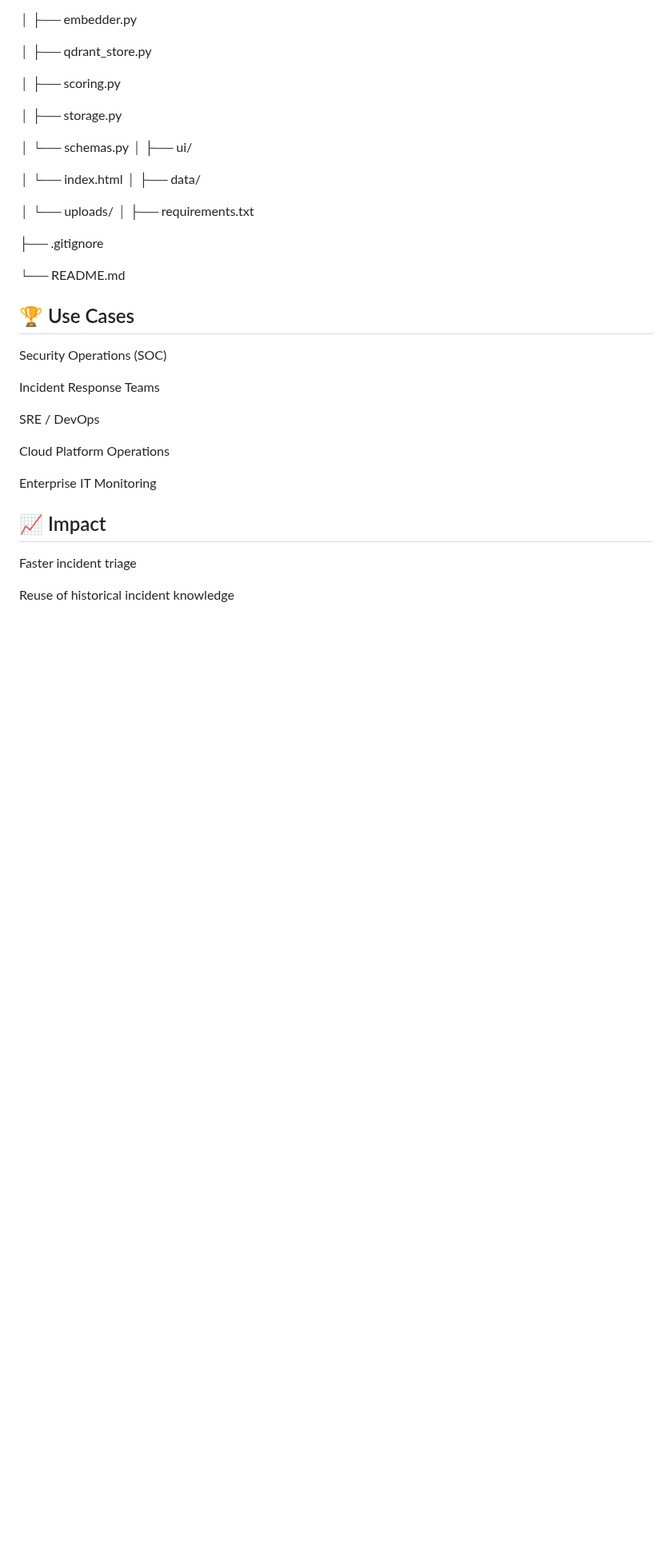
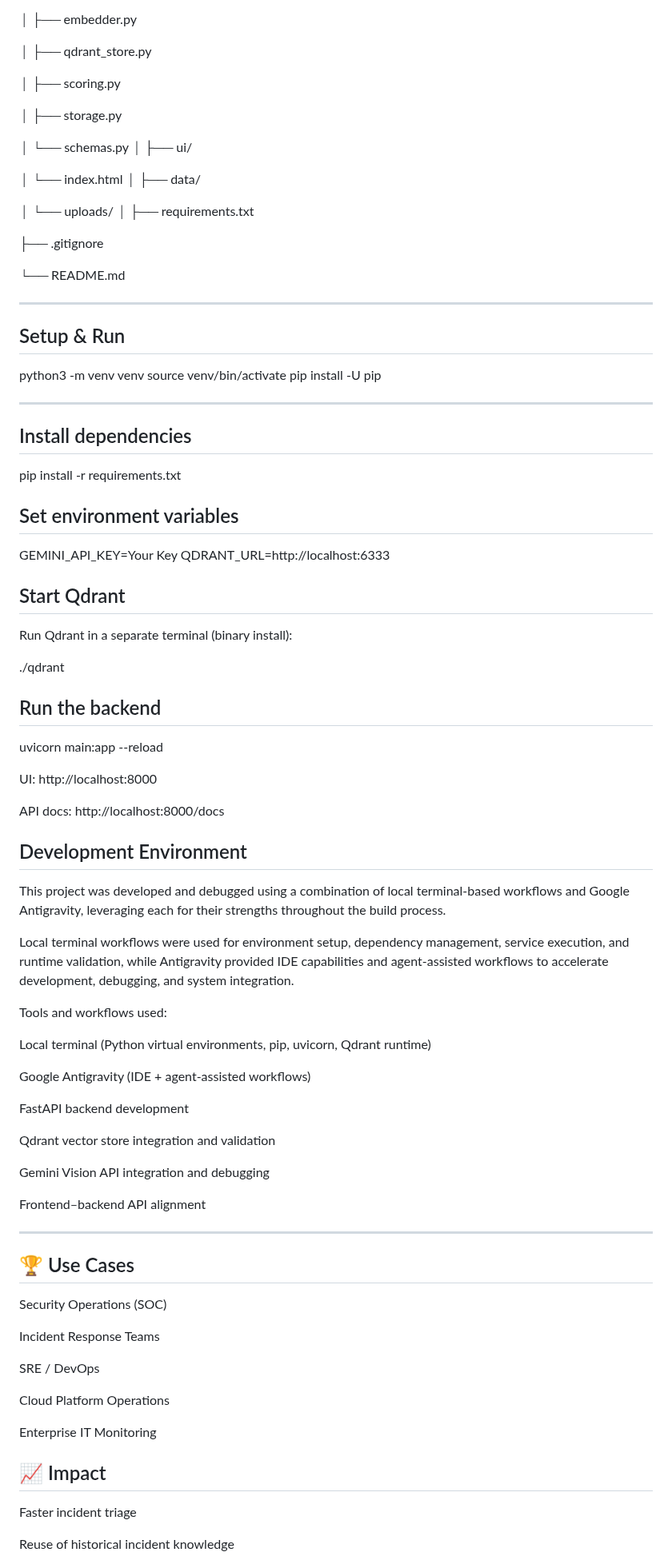
Before and after one commit to GouthamiN25/visual-incident-intelligence, a Markdown page: README.md, the part around the change. Shown at 80% size. Drawn GitHub-style; blank space fills up the shorter version.

```diff
--- a/README.md
+++ b/README.md
@@ -220,6 +220,63 @@ visual-incident-intelligence/
 
 └── README.md
 
+---
+
+## Setup & Run
+
+python3 -m venv venv
+source venv/bin/activate
+pip install -U pip
+
+---
+
+## Install dependencies
+
+pip install -r requirements.txt
+
+## Set environment variables
+
+GEMINI_API_KEY=Your Key
+QDRANT_URL=http://localhost:6333
+
+
+## Start Qdrant
+
+Run Qdrant in a separate terminal (binary install):
+
+./qdrant
+
+
+## Run the backend
+
+uvicorn main:app --reload
+
+UI: http://localhost:8000
+
+API docs: http://localhost:8000/docs
+
+
+## Development Environment
+
+This project was developed and debugged using a combination of local terminal-based workflows and Google Antigravity, leveraging each for their strengths throughout the build process.
+
+Local terminal workflows were used for environment setup, dependency management, service execution, and runtime validation, while Antigravity provided IDE capabilities and agent-assisted workflows to accelerate development, debugging, and system integration.
+
+Tools and workflows used:
+
+Local terminal (Python virtual environments, pip, uvicorn, Qdrant runtime)
+
+Google Antigravity (IDE + agent-assisted workflows)
+
+FastAPI backend development
+
+Qdrant vector store integration and validation
+
+Gemini Vision API integration and debugging
+
+Frontend–backend API alignment
+
+---
 
 ## 🏆 Use Cases
 
```
